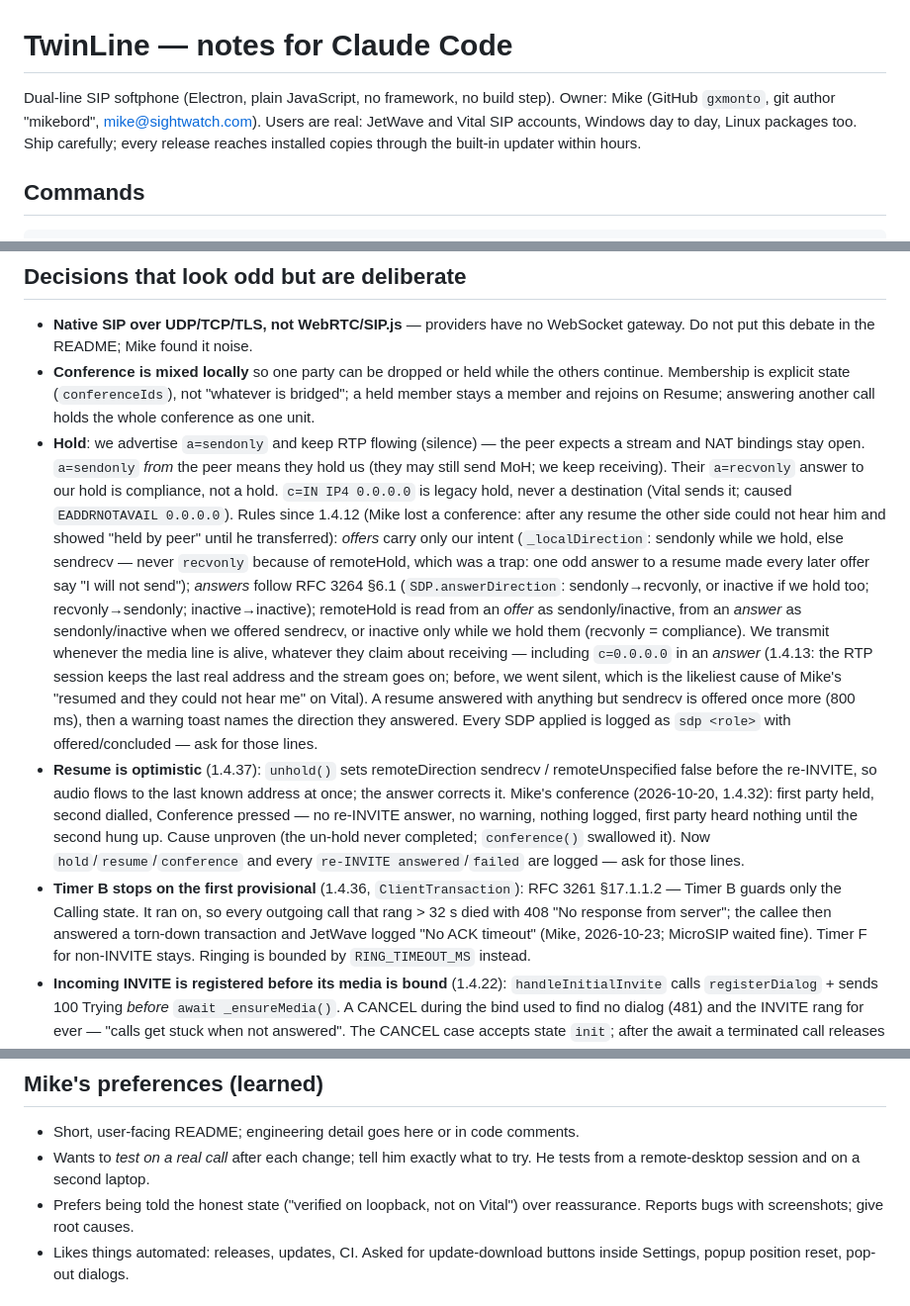
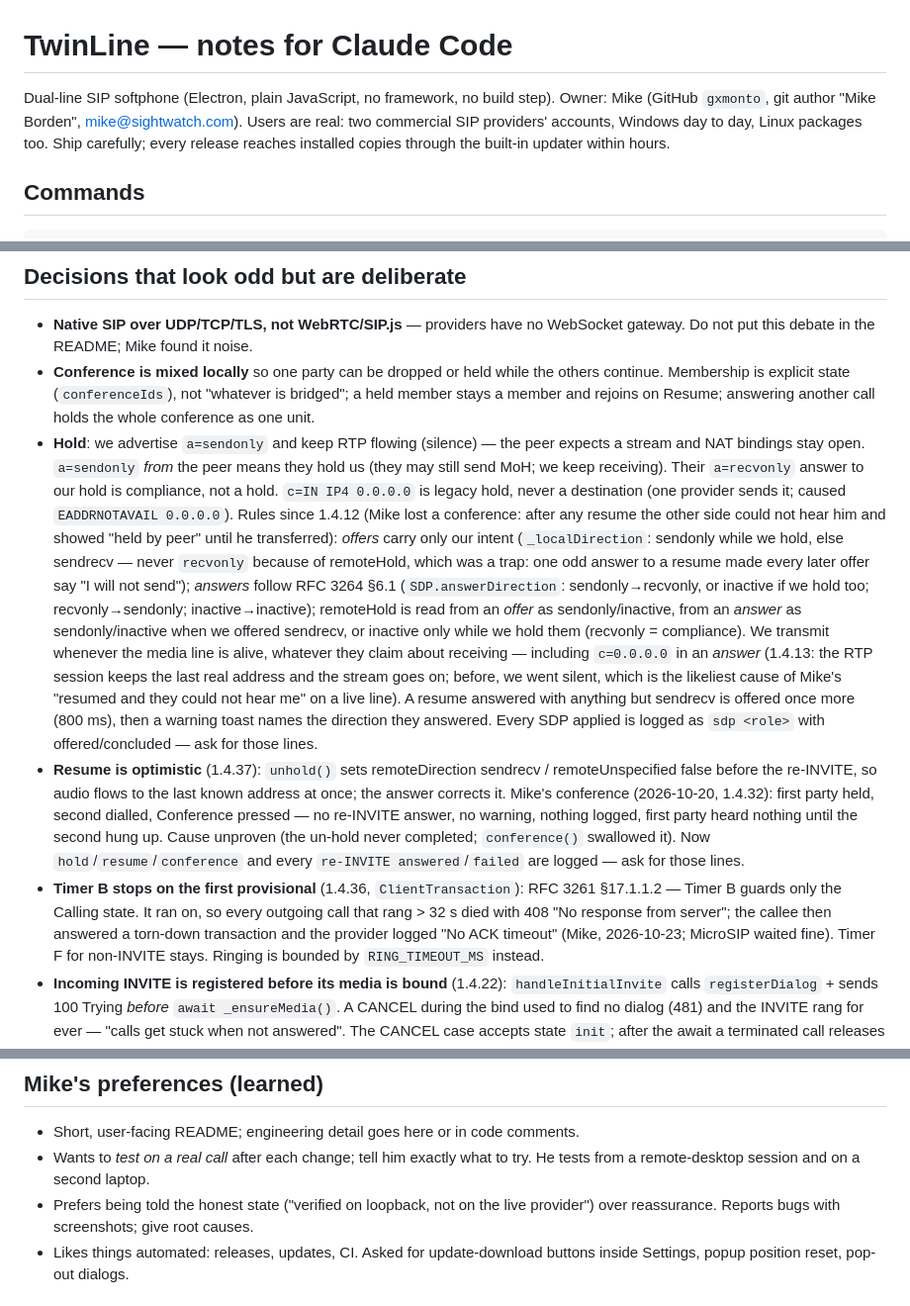
Before and after one commit to gxmonto/twinline, a Markdown page: CLAUDE.md, 3 parts joined by grey strips. Shown at 99% size. Drawn GitHub-style.

Commit message:
CLAUDE.md: remove customer site names, site network details and SIP provider names
Co-Authored-By: Claude Opus 5.5 <noreply@anthropic.com>

```diff
--- a/CLAUDE.md
+++ b/CLAUDE.md
@@ -1,8 +1,8 @@
 # TwinLine — notes for Claude Code
 
 Dual-line SIP softphone (Electron, plain JavaScript, no framework, no build
-step). Owner: Mike (GitHub `gxmonto`, git author "mikebord", mike@sightwatch.com).
-Users are real: JetWave and Vital SIP accounts, Windows day to day, Linux
+step). Owner: Mike (GitHub `gxmonto`, git author "Mike Borden", mike@sightwatch.com).
+Users are real: two commercial SIP providers' accounts, Windows day to day, Linux
 packages too. Ship carefully; every release reaches installed copies through
 the built-in updater within hours.
 
@@ -103,7 +103,7 @@ broadcasts to all windows; only the speaker stream goes to the main window.
   expects a stream and NAT bindings stay open. `a=sendonly` *from* the peer
   means they hold us (they may still send MoH; we keep receiving). Their
   `a=recvonly` answer to our hold is compliance, not a hold. `c=IN IP4 0.0.0.0`
-  is legacy hold, never a destination (Vital sends it; caused `EADDRNOTAVAIL 0.0.0.0`).
+  is legacy hold, never a destination (one provider sends it; caused `EADDRNOTAVAIL 0.0.0.0`).
   Rules since 1.4.12 (Mike lost a conference: after any resume the other
   side could not hear him and showed "held by peer" until he transferred):
   *offers* carry only our intent (`_localDirection`: sendonly while we hold,
@@ -117,7 +117,7 @@ broadcasts to all windows; only the speaker stream goes to the main window.
   alive, whatever they claim about receiving — including `c=0.0.0.0` in an
   *answer* (1.4.13: the RTP session keeps the last real address and the
   stream goes on; before, we went silent, which is the likeliest cause of
-  Mike's "resumed and they could not hear me" on Vital). A resume
+  Mike's "resumed and they could not hear me" on a live line). A resume
   answered with anything but sendrecv is offered once more (800 ms), then a
   warning toast names the direction they answered. Every SDP applied is
   logged as `sdp <role>` with offered/concluded — ask for those lines.
@@ -132,7 +132,7 @@ broadcasts to all windows; only the speaker stream goes to the main window.
 - **Timer B stops on the first provisional** (1.4.36, `ClientTransaction`):
   RFC 3261 §17.1.1.2 — Timer B guards only the Calling state. It ran on, so
   every outgoing call that rang > 32 s died with 408 "No response from
-  server"; the callee then answered a torn-down transaction and JetWave
+  server"; the callee then answered a torn-down transaction and the provider
   logged "No ACK timeout" (Mike, 2026-10-23; MicroSIP waited fine). Timer F
   for non-INVITE stays. Ringing is bounded by `RING_TIMEOUT_MS` instead.
 - **Incoming INVITE is registered before its media is bound** (1.4.22):
@@ -430,7 +430,7 @@ broadcasts to all windows; only the speaker stream goes to the main window.
 - Short, user-facing README; engineering detail goes here or in code comments.
 - Wants to *test on a real call* after each change; tell him exactly what to
   try. He tests from a remote-desktop session and on a second laptop.
-- Prefers being told the honest state ("verified on loopback, not on Vital")
+- Prefers being told the honest state ("verified on loopback, not on the live provider")
   over reassurance. Reports bugs with screenshots; give root causes.
 - Likes things automated: releases, updates, CI. Asked for update-download
   buttons inside Settings, popup position reset, pop-out dialogs.
```
Also changed, not shown: other parts of CLAUDE.md (+1 -1 lines).
